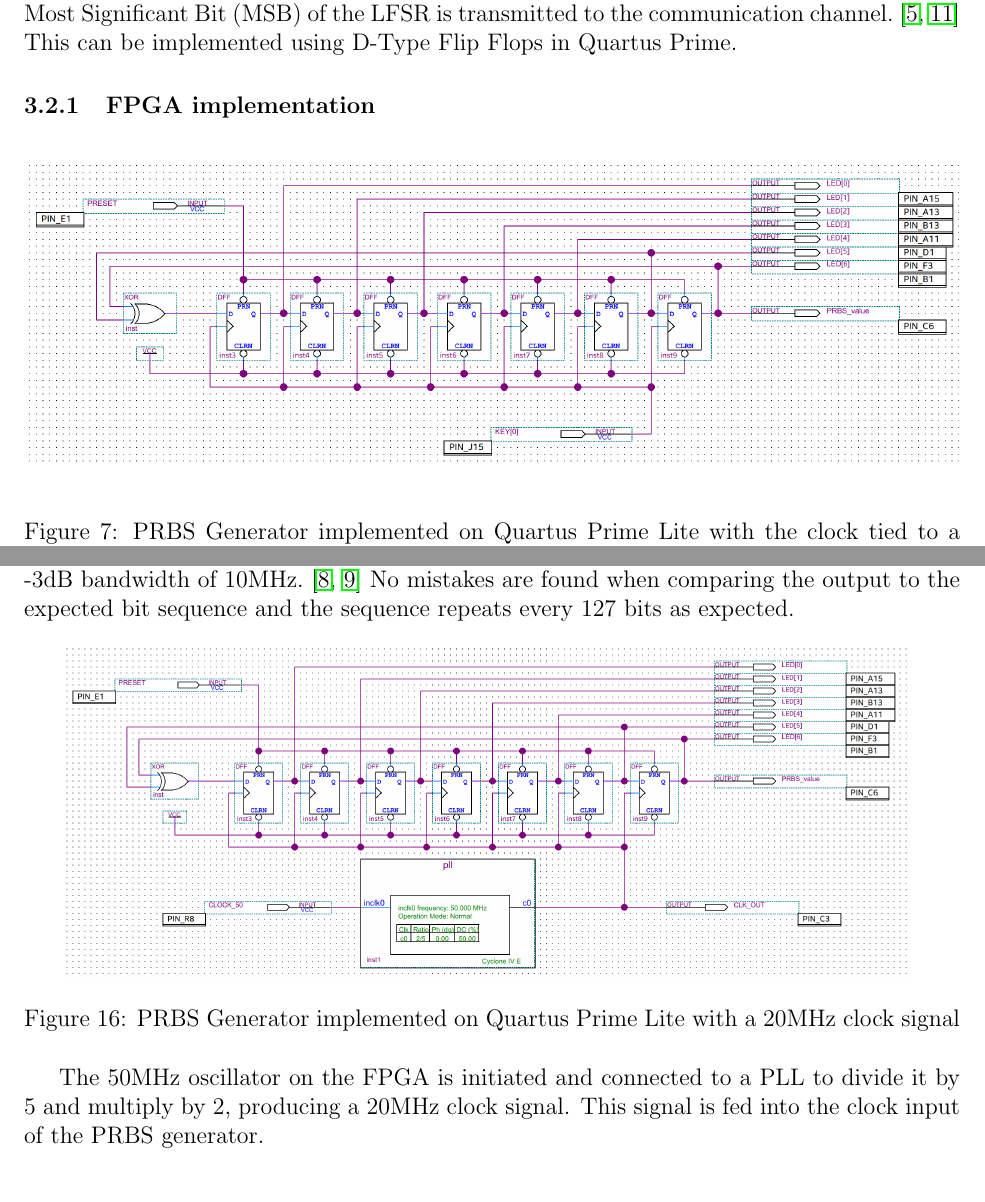
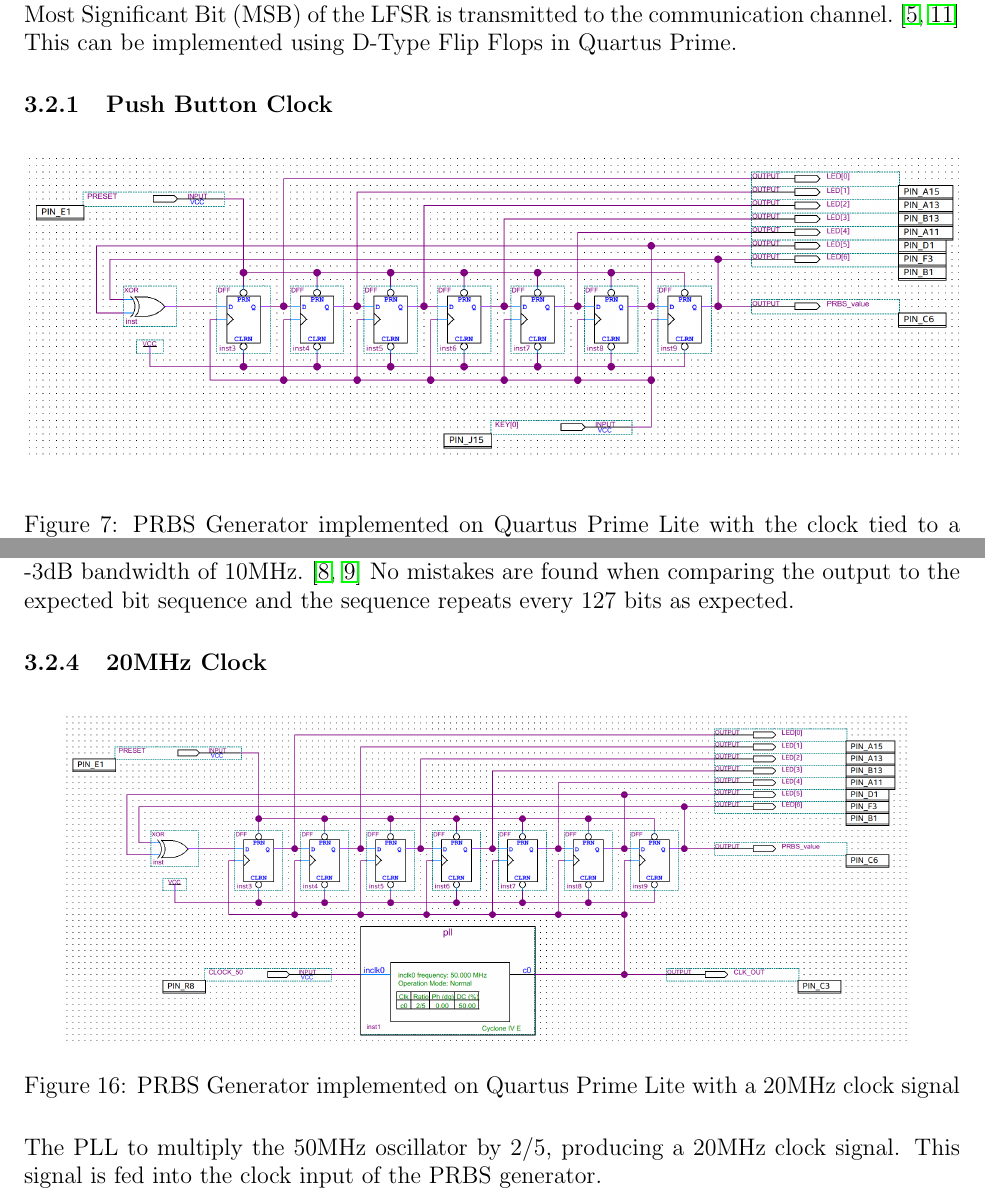
Before and after one commit to vishvish2/BERT_FPGA, a LaTeX document (Interim_Report/BERT_Interim_Report.tex): two parts of pages 9 and 15 of 17 before the commit and two parts of pages 9 and 15 of 18 after it, joined at a grey line, cut so that both start at the same text. Compiled offline with pdfLaTeX.

Commit message:
Added subheadings for different clock rates in Interim Report

```diff
--- a/Interim_Report/BERT_Interim_Report.tex
+++ b/Interim_Report/BERT_Interim_Report.tex
@@ -192,7 +192,7 @@
             What this polynomial means is that the 7th and 6th bits of the register are inputs to an XOR gate where the output is fed into the Least Significant Bit (LSB) of the shift register.
             The Most Significant Bit (MSB) of the LFSR is transmitted to the communication channel.~\cite{DRiccardi2011,MGeorge2007}
             This can be implemented using D-Type Flip Flops in Quartus Prime.
-            \subsubsection{FPGA implementation}
+            \subsubsection{Push Button Clock}
 
                 \begin{figure}[H]
                     \centering
@@ -277,13 +281,15 @@
                 The probe used has a -3dB bandwidth of 10MHz.~\cite{R&S2019,JASvoboda2013}
                 No mistakes are found when comparing the output to the expected bit sequence and the sequence repeats every 127 bits as expected.
 
+            \subsubsection{20MHz Clock}
+
                 \begin{figure}[H]
                     \centering
                     \includegraphics[width=0.9\textwidth]{img/FPGA/PRBS_CLK_20MHz.png}
                     \caption{PRBS Generator implemented on Quartus Prime Lite with a 20MHz clock signal}
                 \end{figure}
 
-                The 50MHz oscillator on the FPGA is initiated and connected to a PLL to divide it by 5 and multiply by 2, producing a 20MHz clock signal.
+                The PLL to multiply the 50MHz oscillator by 2/5, producing a 20MHz clock signal.
                 This signal is fed into the clock input of the PRBS generator.
 
                 \begin{figure}[H]
```
Also changed, not shown: Interim_Report/BERT_Interim_Report.pdf, Interim_Report/BERT_Interim_Report.tex (6 more changed lines), 1 other file.
